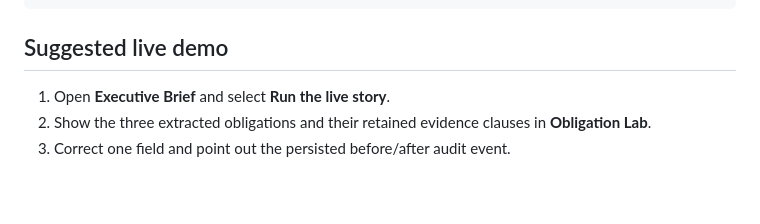
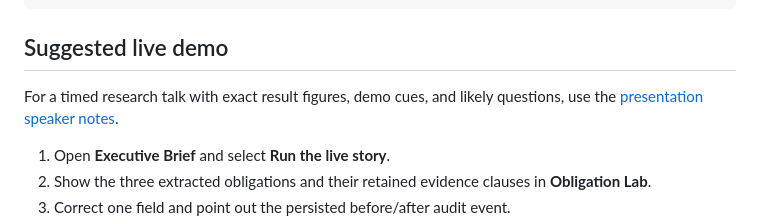
Before and after one commit to lakshitsachdeva/mamlaLEGALhai, a Markdown page: README.md, the part around the change. Drawn GitHub-style; blank space fills up the shorter version.

Commit message:
Add research presentation speaker notes

````diff
--- a/README.md
+++ b/README.md
@@ -55,6 +55,8 @@ python -m uvicorn backend.main:app --reload --port 8000
 ```
 
 ## Suggested live demo
+
+For a timed research talk with exact result figures, demo cues, and likely questions, use the [presentation speaker notes](presentation/SPEAKER_NOTES.md).
 
 1. Open **Executive Brief** and select **Run the live story**.
 2. Show the three extracted obligations and their retained evidence clauses in **Obligation Lab**.
````
Also changed, not shown: presentation/SPEAKER_NOTES.md (added, +125 -0 lines).
